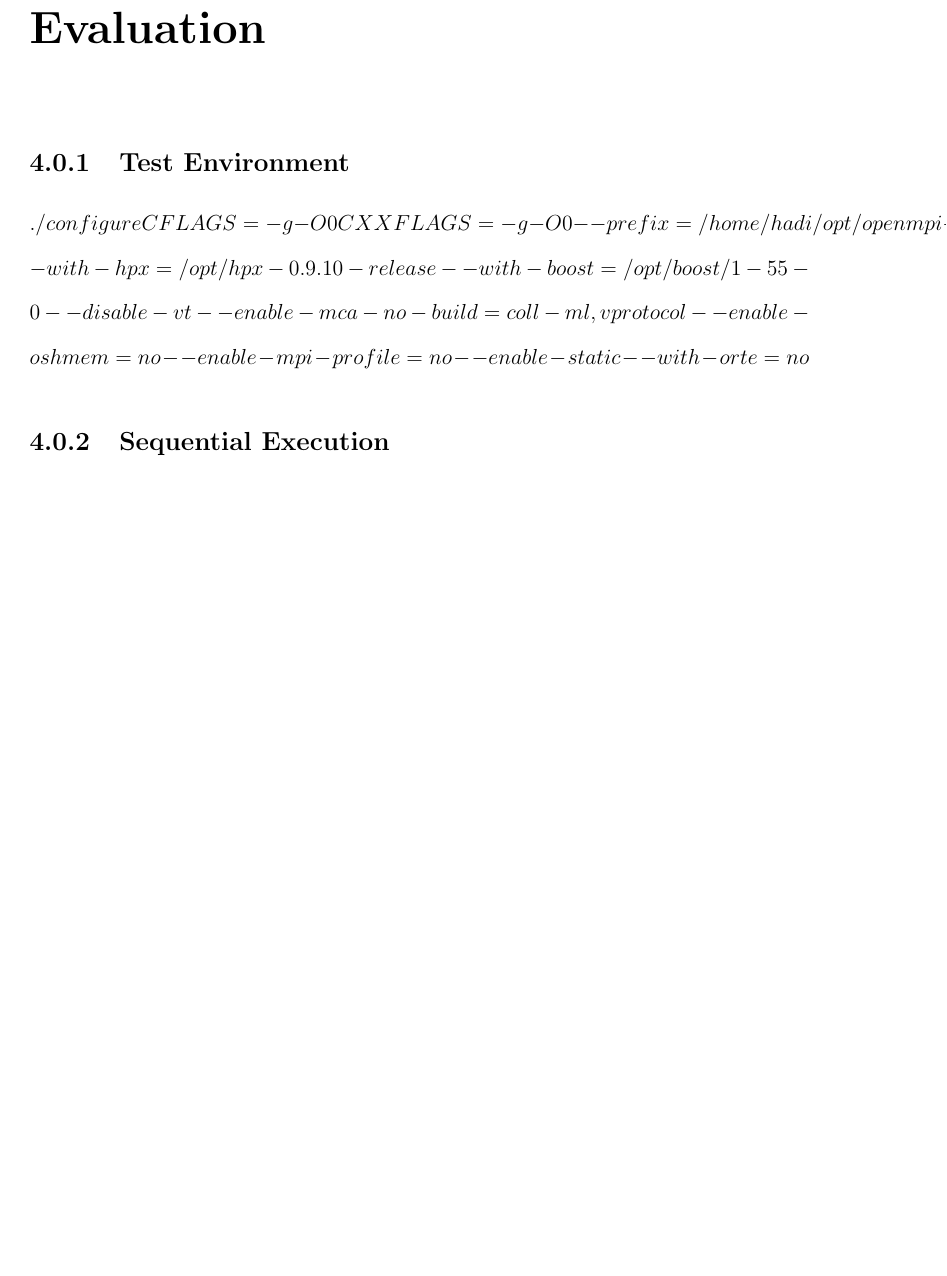
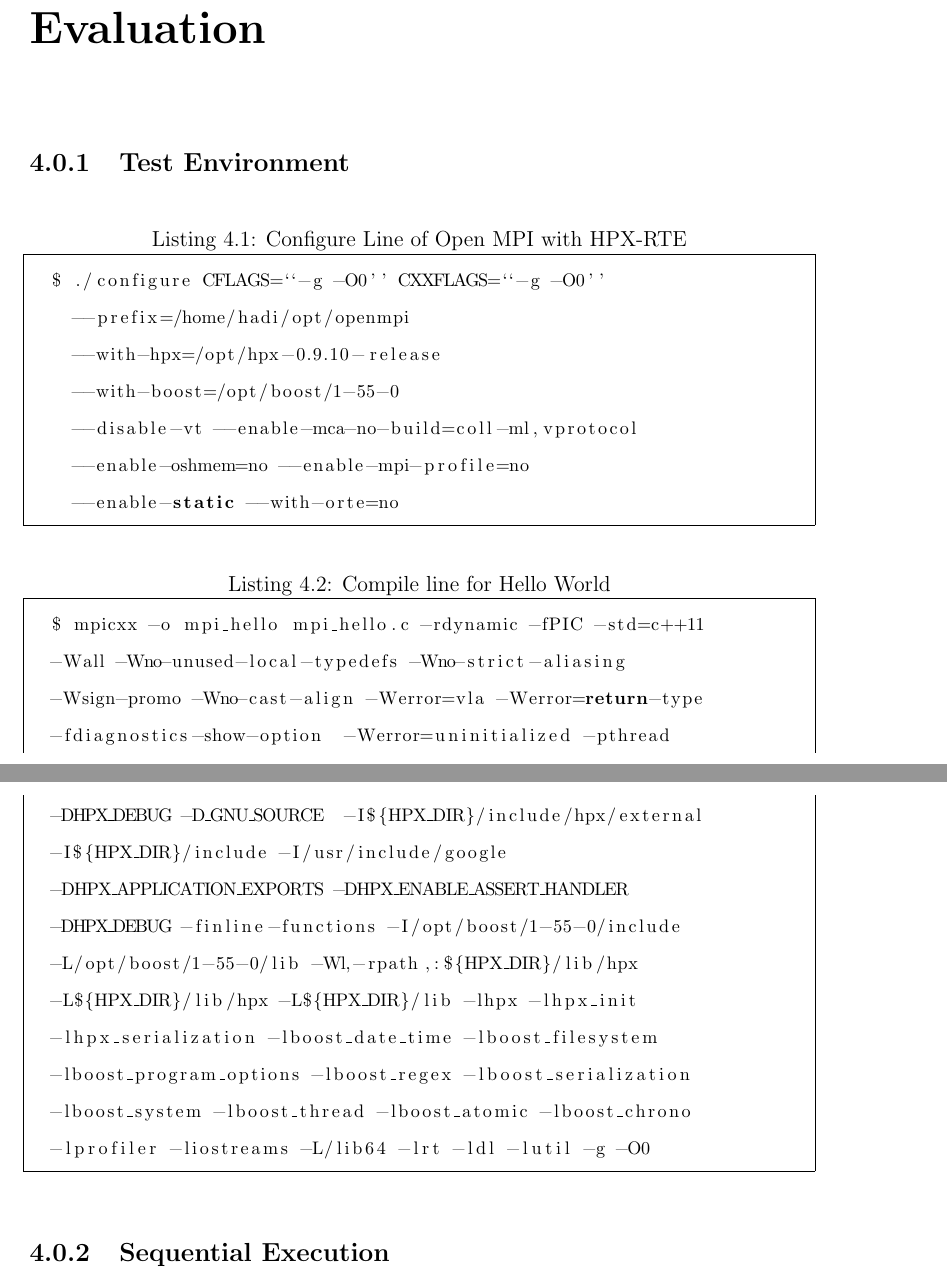
Before and after one commit to hadimontakhabi/masters-thesis, a LaTeX thesis (main.tex, which reads evaluation.tex): part of page 42 of 50 before the commit and two parts of pages 42 and 43 of 51 after it, the two joined at a grey line, cut so that both start at the same text, the shorter picture padded with empty space. Compiled offline with pdfLaTeX.

Commit message:
evaluation:test env

```diff
--- a/evaluation.tex
+++ b/evaluation.tex
@@ -3,9 +3,33 @@
 
 \subsection{Test Environment}
 
+\begin{lstlisting}[language=C, frame=single, basicstyle=\footnotesize, caption=Configure Line of Open MPI with HPX-RTE\label{lst:config-hpxrte}]
+  $ ./configure CFLAGS=``-g -O0'' CXXFLAGS=``-g -O0''
+    --prefix=/home/hadi/opt/openmpi
+    --with-hpx=/opt/hpx-0.9.10-release
+    --with-boost=/opt/boost/1-55-0
+    --disable-vt --enable-mca-no-build=coll-ml,vprotocol
+    --enable-oshmem=no --enable-mpi-profile=no
+    --enable-static --with-orte=no
+\end{lstlisting}
 
-$ ./configure CFLAGS=-g -O0 CXXFLAGS=-g -O0 --prefix=/home/hadi/opt/openmpi --with-hpx=/opt/hpx-0.9.10-release --with-boost=/opt/boost/1-55-0 --disable-vt --enable-mca-no-build=coll-ml,vprotocol --enable-oshmem=no --enable-mpi-profile=no --enable-static --with-orte=no
 
+\begin{lstlisting}[language=C, frame=single, basicstyle=\footnotesize, caption=Compile line for Hello World\label{lst:compile}]
+  $ mpicxx -o mpi_hello mpi_hello.c -rdynamic -fPIC -std=c++11
+  -Wall -Wno-unused-local-typedefs -Wno-strict-aliasing
+  -Wsign-promo -Wno-cast-align -Werror=vla -Werror=return-type
+  -fdiagnostics-show-option  -Werror=uninitialized -pthread
+  -DHPX_DEBUG -D_GNU_SOURCE  -I${HPX_DIR}/include/hpx/external
+  -I${HPX_DIR}/include -I/usr/include/google
+  -DHPX_APPLICATION_EXPORTS -DHPX_ENABLE_ASSERT_HANDLER
+  -DHPX_DEBUG -finline-functions -I/opt/boost/1-55-0/include
+  -L/opt/boost/1-55-0/lib -Wl,-rpath,:${HPX_DIR}/lib/hpx
+  -L${HPX_DIR}/lib/hpx -L${HPX_DIR}/lib -lhpx -lhpx_init
+  -lhpx_serialization -lboost_date_time -lboost_filesystem
+  -lboost_program_options -lboost_regex -lboost_serialization
+  -lboost_system -lboost_thread -lboost_atomic -lboost_chrono
+  -lprofiler -liostreams -L/lib64 -lrt -ldl -lutil -g -O0
+\end{lstlisting}
 
 \subsection{Sequential Execution}
 
```
